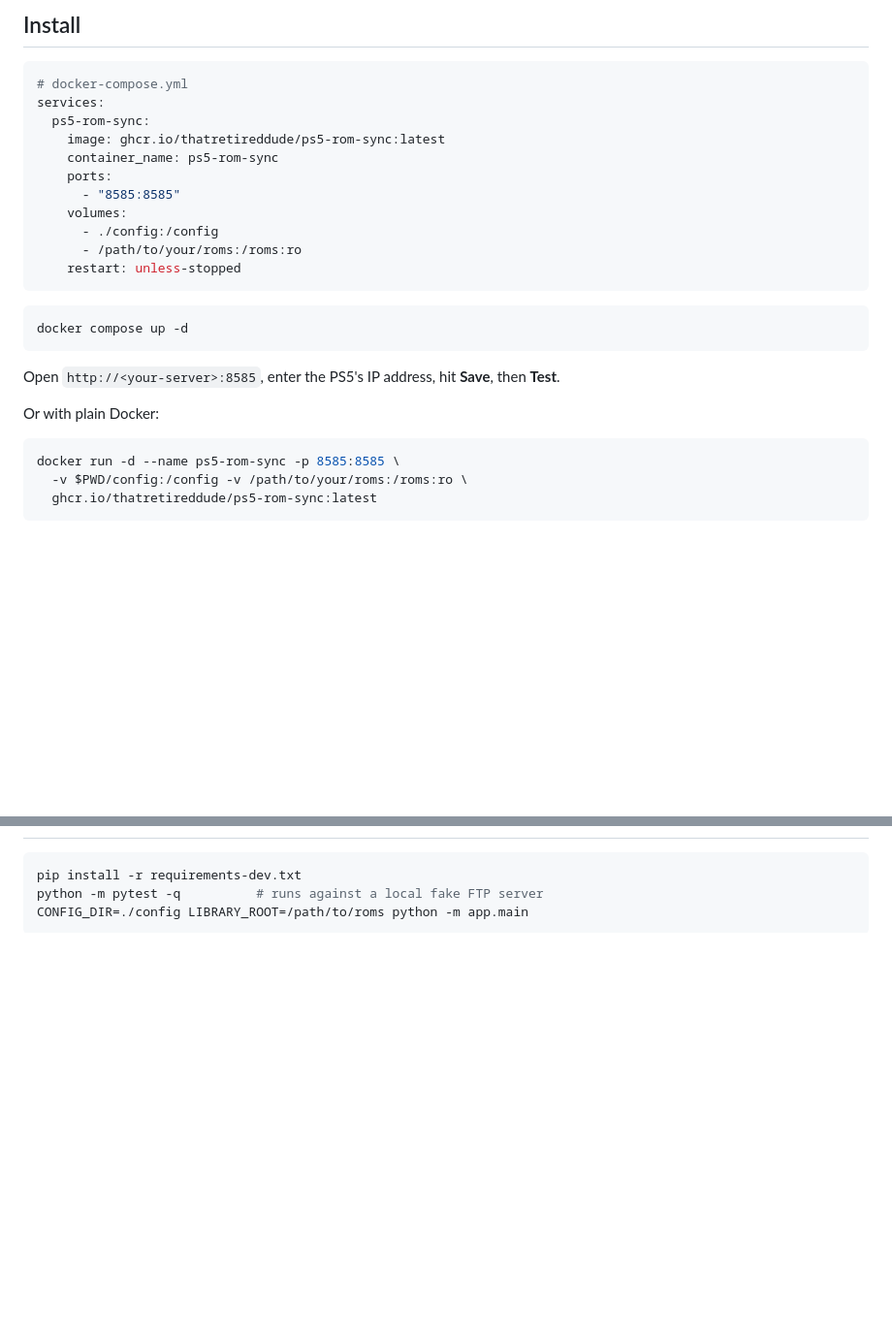
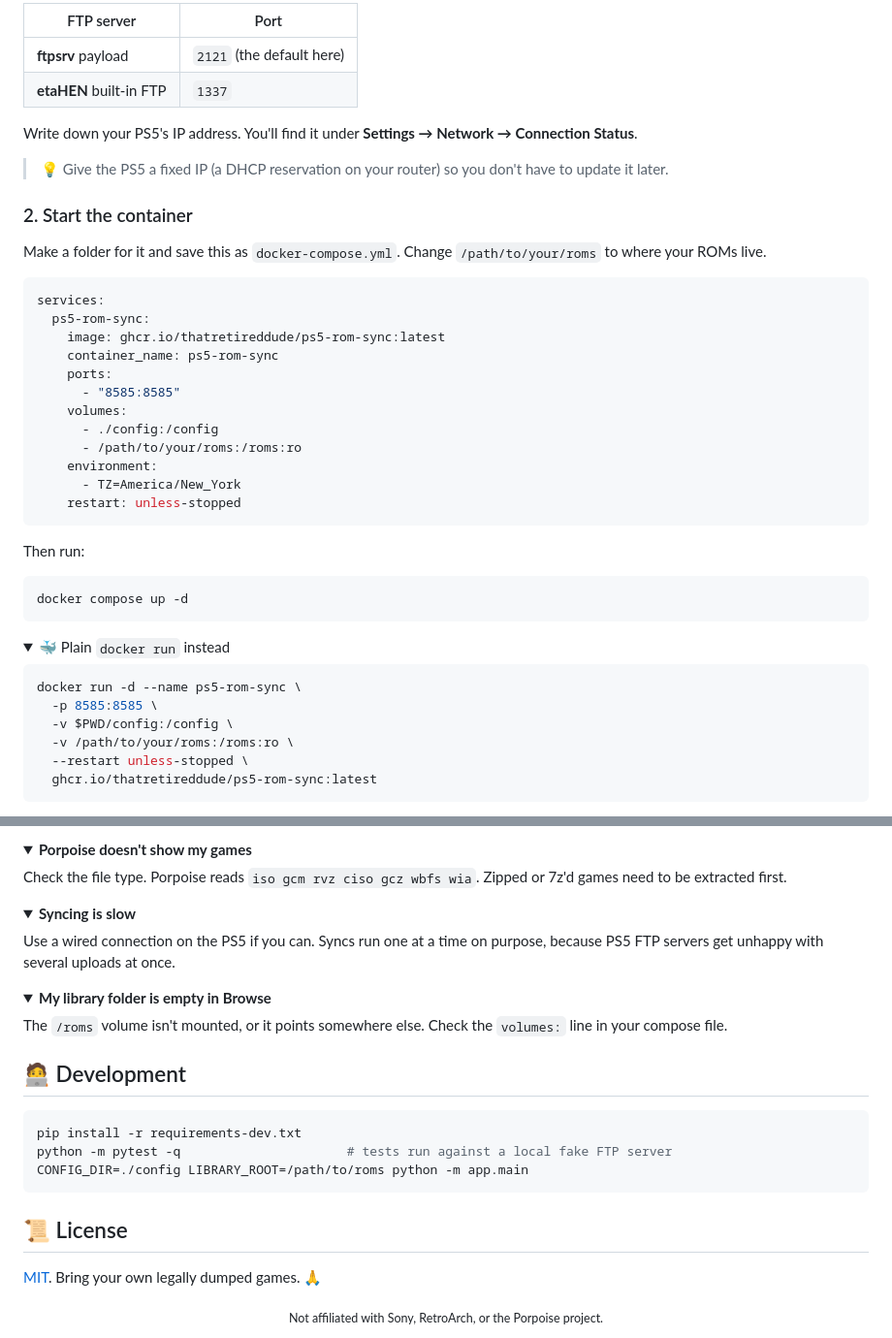
Before and after one commit to ThatRetiredDude/ps5-rom-sync, a Markdown page: README.md, 2 parts joined by grey strips. Shown at 97% size. GitHub-like rendering; folded sections open; blank space fills up the shorter version.

````diff
--- a/README.md
+++ b/README.md
@@ -25,8 +56,18 @@ The login is usually anonymous; leave the user as `anonymous` and the password b
 
-## Install
+| FTP server | Port |
+|---|---|
+| **ftpsrv** payload | `2121` (the default here) |
+| **etaHEN** built-in FTP | `1337` |
+
+Write down your PS5's IP address. You'll find it under **Settings → Network → Connection Status**.
+
+> 💡 Give the PS5 a fixed IP (a DHCP reservation on your router) so you don't have to update it later.
+
+### 2. Start the container
+
+Make a folder for it and save this as `docker-compose.yml`. Change `/path/to/your/roms` to where your ROMs live.
 
 ```yaml
-# docker-compose.yml
 services:
   ps5-rom-sync:
     image: ghcr.io/thatretireddude/ps5-rom-sync:latest
@@ -36,19 +77,25 @@ services:
     volumes:
       - ./config:/config
       - /path/to/your/roms:/roms:ro
+    environment:
+      - TZ=America/New_York
     restart: unless-stopped
 ```
+
+Then run:
 
 ```sh
 docker compose up -d
 ```
 
-Open `http://<your-server>:8585`, enter the PS5's IP address, hit **Save**, then **Test**.
-
-Or with plain Docker:
+<details>
+<summary>🐳 Plain <code>docker run</code> instead</summary>
 
 ```sh
-docker run -d --name ps5-rom-sync -p 8585:8585 \
-  -v $PWD/config:/config -v /path/to/your/roms:/roms:ro \
+docker run -d --name ps5-rom-sync \
+  -p 8585:8585 \
+  -v $PWD/config:/config \
+  -v /path/to/your/roms:/roms:ro \
+  --restart unless-stopped \
   ghcr.io/thatretireddude/ps5-rom-sync:latest
 ```
@@ -84,6 +187,33 @@ Syncs run one at a time, because PS5 FTP servers don't like several uploads at o
+<details>
+<summary><b>Porpoise doesn't show my games</b></summary>
+
+Check the file type. Porpoise reads `iso gcm rvz ciso gcz wbfs wia`. Zipped or 7z'd games need to be extracted first.
+</details>
+
+<details>
+<summary><b>Syncing is slow</b></summary>
+
+Use a wired connection on the PS5 if you can. Syncs run one at a time on purpose, because PS5 FTP servers get unhappy with several uploads at once.
+</details>
+
+<details>
+<summary><b>My library folder is empty in Browse</b></summary>
+
+The `/roms` volume isn't mounted, or it points somewhere else. Check the `volumes:` line in your compose file.
+</details>
+
+## 🧑‍💻 Development
 
 ```sh
 pip install -r requirements-dev.txt
-python -m pytest -q          # runs against a local fake FTP server
+python -m pytest -q                      # tests run against a local fake FTP server
 CONFIG_DIR=./config LIBRARY_ROOT=/path/to/roms python -m app.main
 ```
+
+## 📜 License
+
+[MIT](LICENSE). Bring your own legally dumped games. 🙏
+
+<div align="center">
+<sub>Not affiliated with Sony, RetroArch, or the Porpoise project.</sub>
+</div>
````
Also changed, not shown: other parts of README.md (+117 -30 lines), docs/add-sync.png (added), docs/screenshot.png (added).
